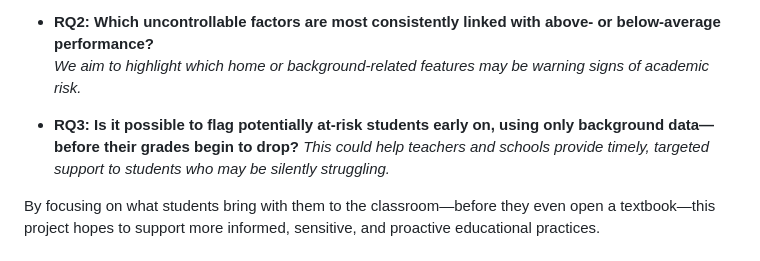
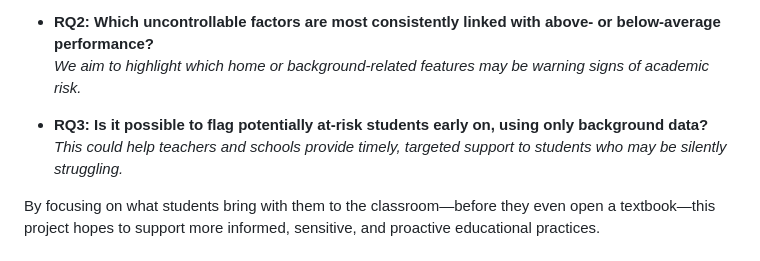
Before and after one commit to BILGI-IE-423/ie423-2024-2025-termproject-aiscream, a Markdown page: README.md, the part around the change. GitHub-like rendering.

```diff
--- a/README.md
+++ b/README.md
@@ -22,7 +22,7 @@ This study is guided by the central question: How much of a student’s success
 - **RQ2: Which uncontrollable factors are most consistently linked with above- or below-average performance?**
   _We aim to highlight which home or background-related features may be warning signs of academic risk._
 
-- **RQ3: Is it possible to flag potentially at-risk students early on, using only background data—before their grades begin to drop?**
+- **RQ3: Is it possible to flag potentially at-risk students early on, using only background data?**
   _This could help teachers and schools provide timely, targeted support to students who may be silently struggling._
 
 By focusing on what students bring with them to the classroom—before they even open a textbook—this project hopes to support more informed, sensitive, and proactive educational practices.
```
